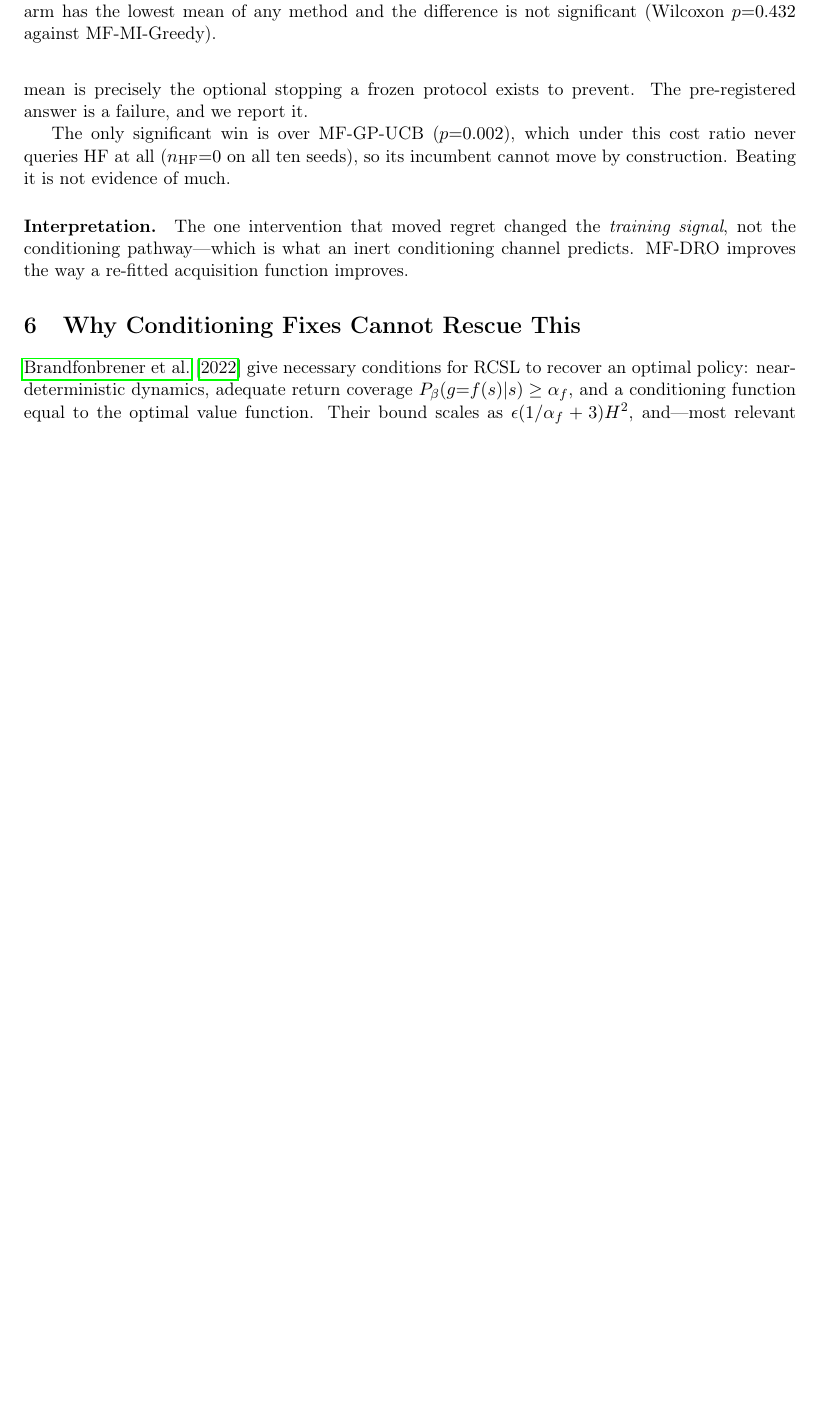
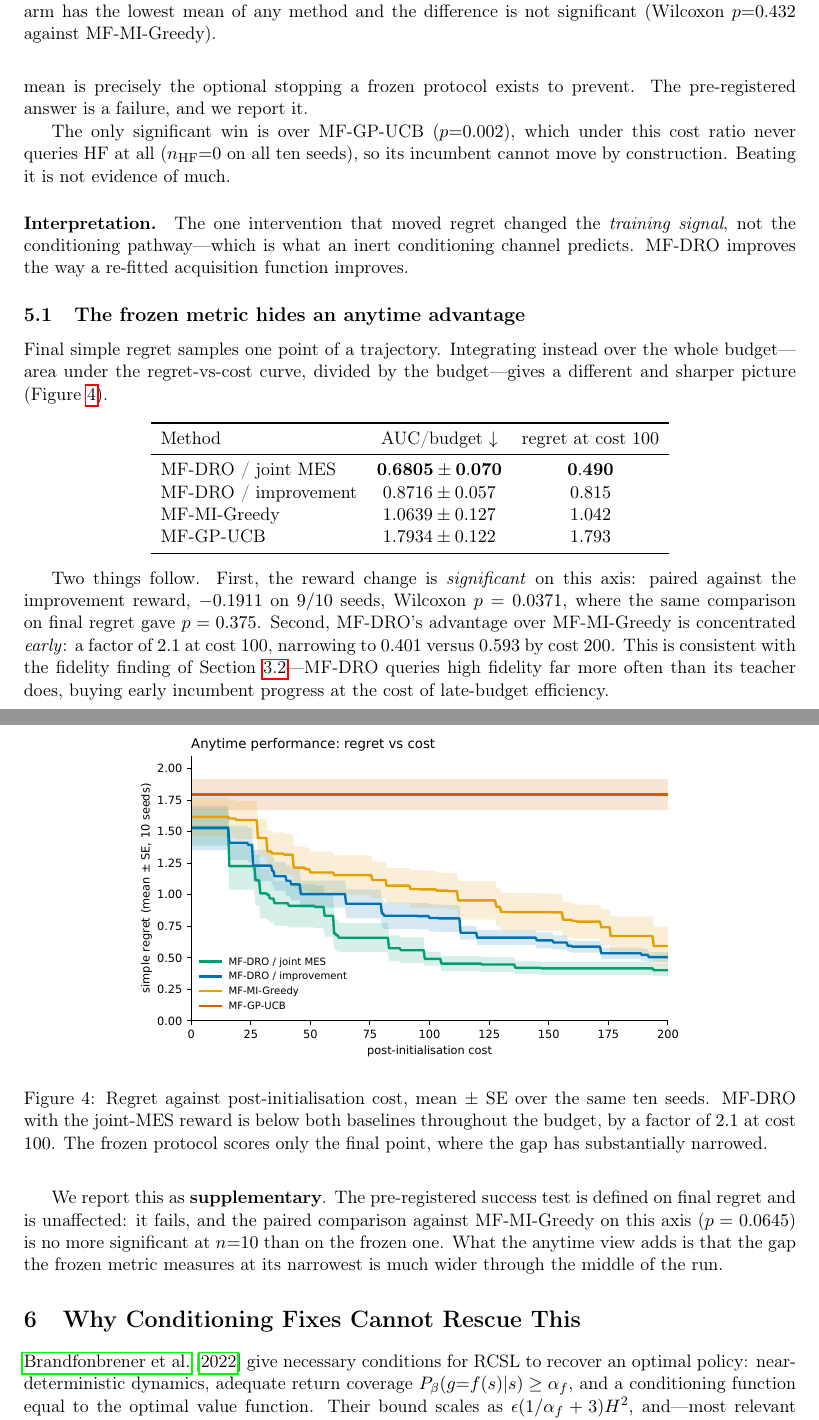
Before and after one commit to ShrkingXX/MF-DRO, a LaTeX paper (paper/main.tex): part of page 8 of 10 before the commit and two parts of pages 8 and 9 of 11 after it, the two joined at a grey line, cut so that both start at the same text, the shorter picture padded with empty space. Compiled offline with pdfLaTeX.

Commit message:
research(paper): add the anytime/cost-weighted result as Section 5.1
MF-DRO/joint-MES leads on AUC-over-budget (0.6805 vs MI-Greedy 1.0639) and by
2.1x at cost 100. The reward change is SIGNIFICANT on this axis (p=0.0371, 9/10
seeds) where final regret gave p=0.375. Reported explicitly as supplementary --
the pre-registered test is on final regret, fails, and vs MI-Greedy this axis is
p=0.0645, no more significant at n=10.

Co-Authored-By: Claude Opus 5 <noreply@anthropic.com>

```diff
--- a/paper/main.tex
+++ b/paper/main.tex
@@ -460,6 +460,52 @@ incumbent cannot move by construction. Beating it is not evidence of much.
 conditioning channel predicts. MF-DRO improves the way a re-fitted acquisition
 function improves.
 
+\subsection{The frozen metric hides an anytime advantage}
+\label{sec:anytime}
+
+\begin{figure}[t]\centering
+\includegraphics[width=.72\linewidth]{figs/fig4_regret_vs_cost.pdf}
+\caption{Regret against post-initialisation cost, mean $\pm$ SE over the same ten
+seeds. MF-DRO with the joint-MES reward is below both baselines throughout the
+budget, by a factor of $2.1$ at cost $100$. The frozen protocol scores only the
+final point, where the gap has substantially narrowed.}
+\label{fig:anytime}
+\end{figure}
+
+Final simple regret samples one point of a trajectory. Integrating instead over
+the whole budget---area under the regret-vs-cost curve, divided by the
+budget---gives a different and sharper picture (Figure~\ref{fig:anytime}).
+
+\begin{center}
+\begin{tabular}{lcc}
+\toprule
+Method & AUC/budget $\downarrow$ & regret at cost $100$ \\
+\midrule
+MF-DRO / joint MES     & $\mathbf{0.6805 \pm 0.070}$ & $\mathbf{0.490}$ \\
+MF-DRO / improvement   & $0.8716 \pm 0.057$ & $0.815$ \\
+MF-MI-Greedy           & $1.0639 \pm 0.127$ & $1.042$ \\
+MF-GP-UCB              & $1.7934 \pm 0.122$ & $1.793$ \\
+\bottomrule
+\end{tabular}
+\end{center}
+
+Two things follow. First, the reward change is \emph{significant} on this axis:
+paired against the improvement reward, $-0.1911$ on $9/10$ seeds,
+Wilcoxon $p = 0.0371$, where the same comparison on final regret gave
+$p = 0.375$. Second, MF-DRO's advantage over MF-MI-Greedy is concentrated
+\emph{early}: a factor of $2.1$ at cost $100$, narrowing to $0.401$ versus
+$0.593$ by cost $200$. This is consistent with the fidelity finding of
+Section~\ref{sec:fidelity}---MF-DRO queries high fidelity far more often than its
+teacher does, buying early incumbent progress at the cost of late-budget
+efficiency.
+
+We report this as \textbf{supplementary}. The pre-registered success test is
+defined on final regret and is unaffected: it fails, and the paired comparison
+against MF-MI-Greedy on this axis ($p = 0.0645$) is no more significant at
+$n{=}10$ than on the frozen one. What the anytime view adds is that the gap the
+frozen metric measures at its narrowest is much wider through the middle of the
+run.
+
 \section{Why Conditioning Fixes Cannot Rescue This}
 \label{sec:related}
 
```
Also changed, not shown: findings.md (+21 -0 lines).
